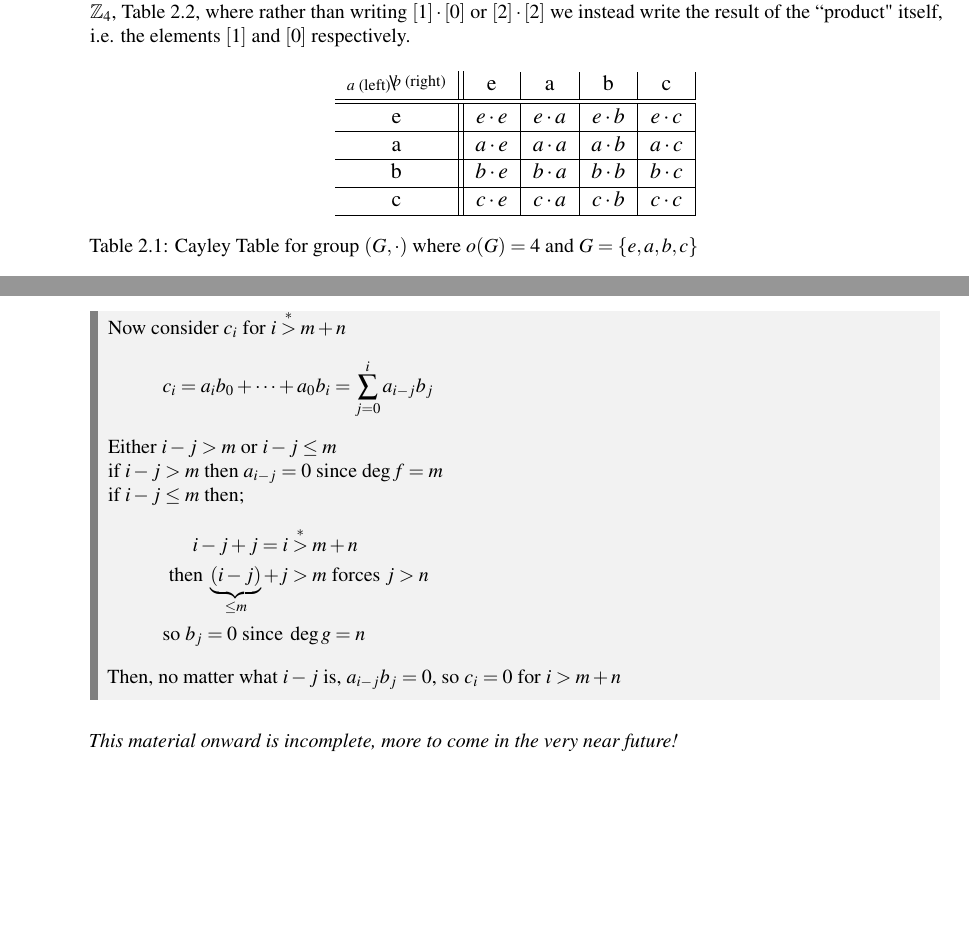
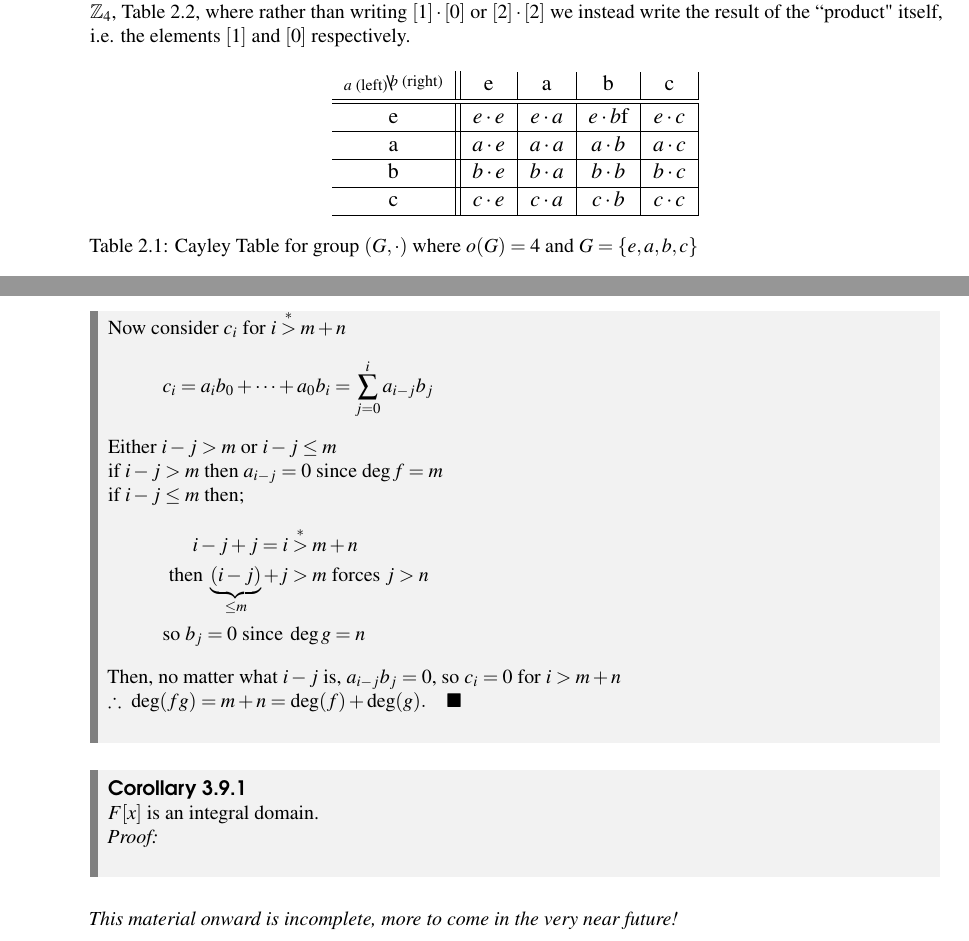
Before and after one commit to hilikliming/modern_algebra_with_friends, a LaTeX thesis (main.tex, which reads Chapters/Ch2_GroupTheory.tex, Chapters/Ch3_Ring_theory.tex): two parts of pages 40 and 151 of 197, joined at a grey line, cut so that both start at the same text, the shorter picture padded with empty space. Compiled offline with pdfLaTeX.

Commit message:
finishing L 3.9.1, starting its first corollary

```diff
--- a/Chapters/Ch2_GroupTheory.tex
+++ b/Chapters/Ch2_GroupTheory.tex
@@ -62,7 +62,7 @@ For this discussion we will consider the group $\Z_4=\{[0],[1],[2],[3]\}=\{4\Z,4
     \centering
     \begin{tabular}{c||c|c|c|c|}
          $\bsfrac{b\text{ (right)}}{a\text{ (left)}}$& e&a&b&c  \\ \hline \hline
-         e&$e\cdot e$&$e\cdot a$&$e\cdot b$&$e\cdot c$  \\ \hline
+         e&$e\cdot e$&$e\cdot a$&$e\cdot b$f&$e\cdot c$  \\ \hline
          a&$a\cdot e$&$a\cdot a$&$a\cdot b$&$a\cdot c$  \\ \hline
          b&$b\cdot e$&$b\cdot a$&$b\cdot b$&$b\cdot c$  \\ \hline
          c&$c\cdot e$&$c\cdot a$&$c\cdot b$&$c\cdot c$ \\ \hline
--- a/Chapters/Ch3_Ring_theory.tex
+++ b/Chapters/Ch3_Ring_theory.tex
@@ -1480,6 +1480,12 @@ Here's a quick example to clarify the last two parts of the defintion above, in
         \text{then } \underbrace{(i-j)}_{\leq m} +j &> m  \text{ forces }j>n \nonumber \\
         \text{so }b_j = 0 \text{ since } &\deg g = n  \nonumber
     \end{align}
-    Then, no matter what $i-j$ is, $a_{i-j}b_j=0$, so $c_i=0$ for $i>m+n$
+    Then, no matter what $i-j$ is, $a_{i-j}b_j=0$, so $c_i=0$ for $i>m+n$ \\ \steezybreak
+    $\therefore \ $ $\deg (fg) = m + n = \deg(f)+\deg(g). \ \ \ \ \blacksquare$
 \end{lemma}
+\setcounter{dummy_lemma}{0}
+\begin{corollary}
+    $F[x]$ is an integral domain. \\ \steezybreak
+    \textit{Proof:}
+\end{corollary}
 \steezybreak \textit{This material onward is incomplete, more to come in the very near future!}
```
